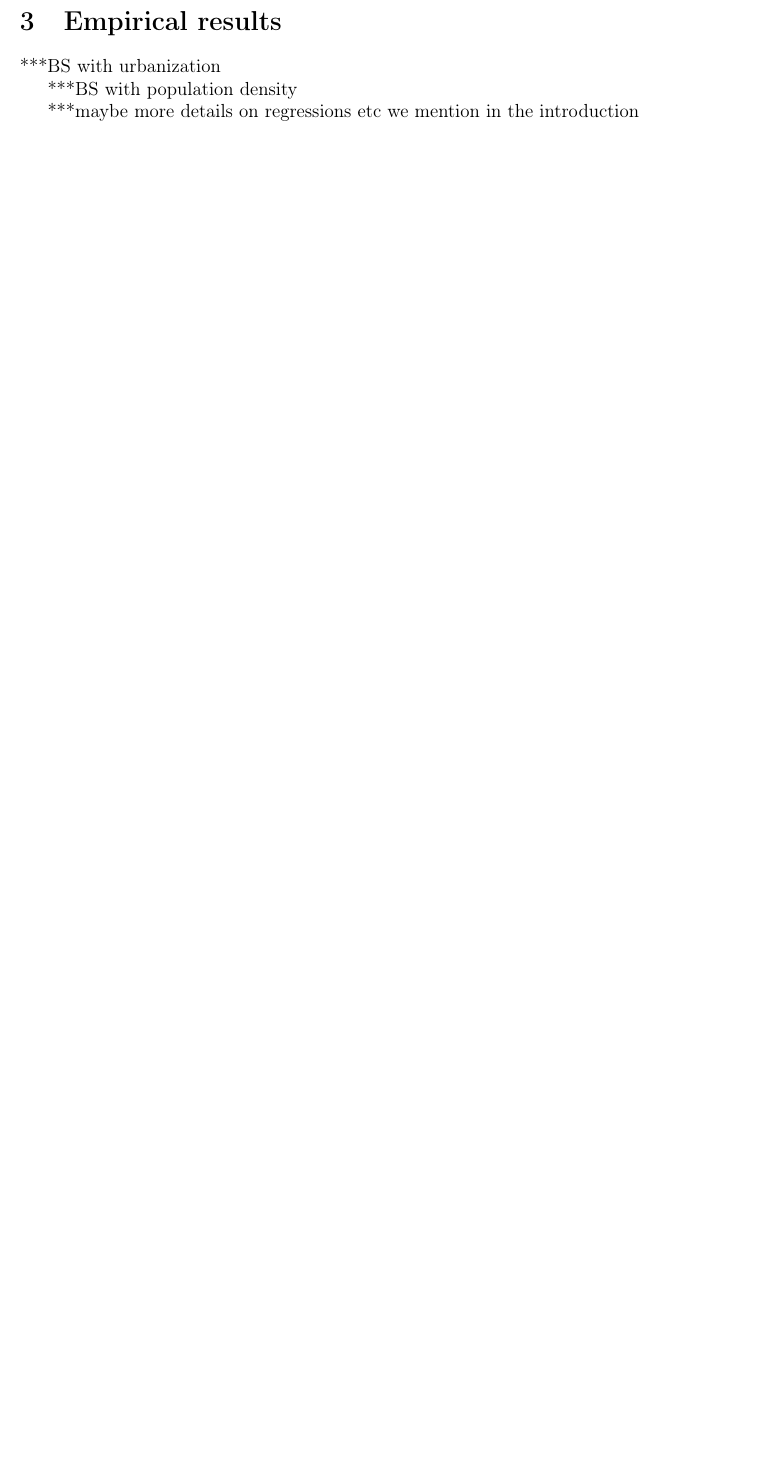
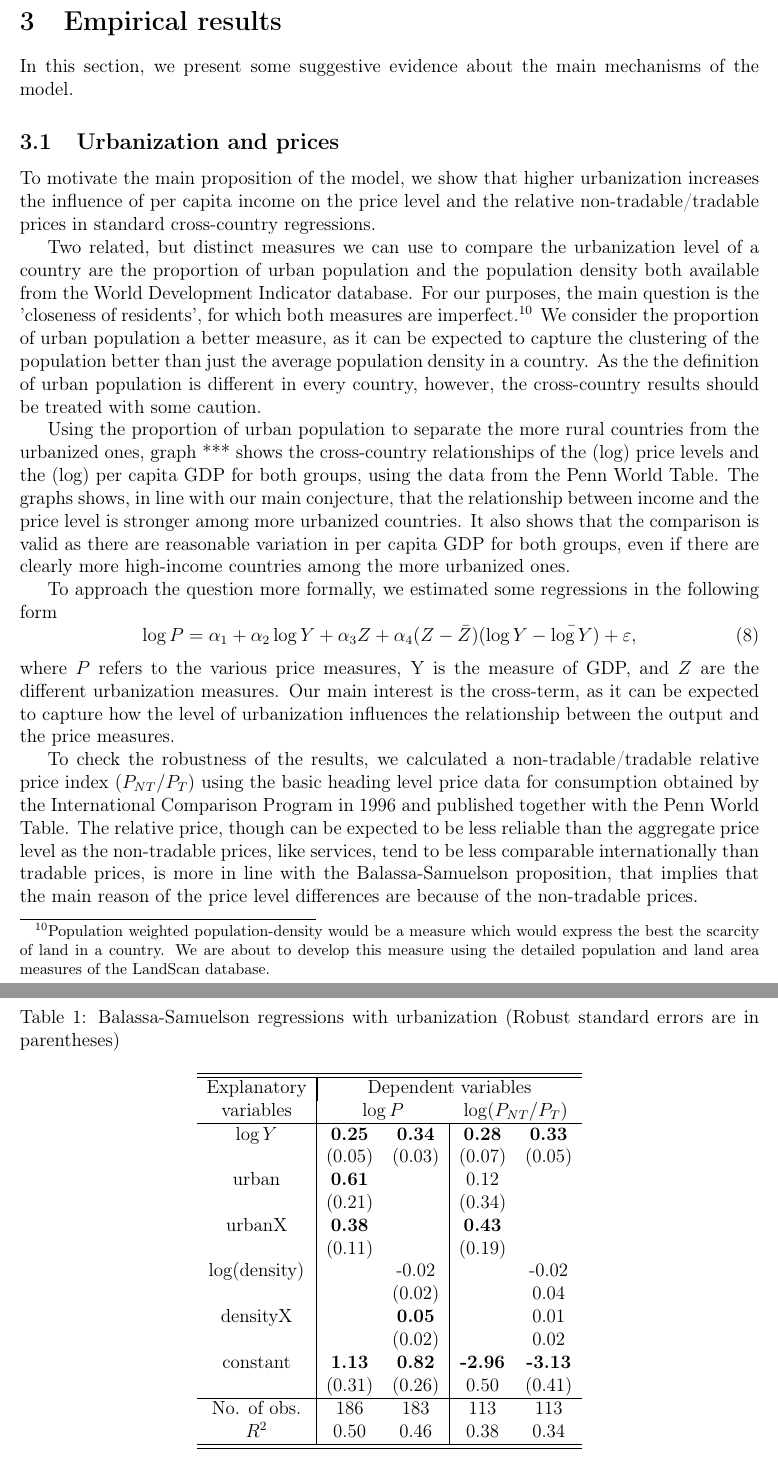
Before and after one commit to korenmiklos/cattle, a LaTeX paper (text/bs.tex): part of page 10 of 10 before the commit and two parts of pages 10 and 11 of 11 after it, the two joined at a grey line, cut so that both start at the same text, the shorter picture padded with empty space. Compiled offline with pdfLaTeX.

Commit message:
conflict resolution
git-svn-id: https://subversion.assembla.com/svn/balassa@15 fd3ea19a-d943-0410-ac43-fa96816610d8

```diff
--- a/text/bs.tex
+++ b/text/bs.tex
@@ -312,10 +312,86 @@ which is again the same as before. (Spending on manufactures and the total land
 ***
 
 
+\section{Empirical results}
+In this section, we present some suggestive evidence about the main
+mechanisms of the model.
 
-\section{Empirical results}
-***BS with urbanization
+\subsection{Urbanization and prices}
+To motivate the main proposition of the model, we show that higher
+urbanization increases the influence of per capita income on the
+price level and the relative non-tradable/tradable prices in
+standard cross-country regressions.
 
-***BS with population density
+Two related, but distinct measures we can use to compare the
+urbanization level of a country are the proportion of urban
+population and the population density both available from the World
+Development Indicator database. For our purposes, the main question
+is the 'closeness of residents', for which both measures are
+imperfect.\footnote{Population weighted population-density would be
+a measure which would express the best the scarcity of land in a
+country. We are about to develop this measure using the detailed
+population and land area measures of the LandScan database.} We
+consider the proportion of urban population a better measure, as it
+can be expected to capture the clustering of the population better
+than just the average population density in a country. As the the
+definition of urban population is different in every country,
+however, the cross-country results should be treated with some
+caution.
 
-***maybe more details on regressions etc we mention in the introduction
+Using the proportion of urban population to separate the more rural
+countries from the urbanized ones, graph *** shows the cross-country
+relationships of the (log) price levels and the (log) per capita GDP
+for both groups, using the data from the Penn World Table. The
+graphs shows, in line with our main conjecture, that the
+relationship between income and the price level is stronger among
+more urbanized countries. It also shows that the comparison is valid
+as there are reasonable variation in per capita GDP for both groups,
+even if there are clearly more high-income countries among the more
+urbanized ones.
+
+To approach the question more formally, we estimated some
+regressions in the following form
+\begin{equation}
+\log{P}=\alpha_1+\alpha_2\log Y+\alpha_3Z+\alpha_4(Z-\bar{Z})(\log Y-\bar{\log Y})+\varepsilon,
+\end{equation}
+where $P$ refers to the various price measures, Y is the measure of
+GDP, and $Z$ are the different urbanization measures. Our main
+interest is the cross-term, as it can be expected to capture how the
+level of urbanization influences the relationship between the output
+and the price measures.
+
+To check the robustness of the results, we calculated a
+non-tradable/tradable relative price index ($P_{NT}/P_{T}$) using
+the basic heading level price data for consumption obtained by the
+International Comparison Program in 1996 and published together with
+the Penn World Table. The relative price, though can be expected to
+be less reliable than the aggregate price level as the non-tradable
+prices, like services, tend to be less comparable internationally
+than tradable prices, is more in line with the Balassa-Samuelson
+proposition, that implies that the main reason of the price level
+differences are because of the non-tradable prices.
+
+\begin{table}[h]
+\caption{Balassa-Samuelson regressions with urbanization (Robust
+standard errors are in parentheses)} \center \label{tab:BS}
+\begin{tabular}{c|cc|cc}
+  \hline\hline
+  Explanatory & \multicolumn{4}{|c}{Dependent variables} \\
+  variables &\multicolumn{2}{c}{$\log P$} & \multicolumn{2}{c}{$\log(P_{NT}/P_T)$} \\ \hline
+  $\log Y$ & \textbf{0.25} & \textbf{0.34} & \textbf{0.28}   & \textbf{0.33} \\
+           & (0.05)        & (0.03)        & (0.07)          & (0.05)        \\
+  urban    & \textbf{0.61} &               & 0.12            &               \\
+           & (0.21)        &               & (0.34)          &               \\
+  urbanX   & \textbf{0.38} &               & \textbf{0.43}   &              \\
+           & (0.11)        &               & (0.19)          &              \\
+  log(density) &           & -0.02         &                 & -0.02        \\
+             &             & (0.02)        &                 &  0.04        \\
+  densityX &               & \textbf{0.05} &                  & 0.01         \\
+           &               & (0.02)        &                 & 0.02         \\
+  constant & \textbf{1.13} & \textbf{0.82} & \textbf{-2.96}  & \textbf{-3.13}\\
+           & (0.31)        & (0.26)        & 0.50            & (0.41)        \\ \hline
+  No. of obs. & 186        & 183           & 113             & 113          \\
+  $R^2$    & 0.50          & 0.46          & 0.38            & 0.34  \\
+  \hline\hline
+\end{tabular}
+\end{table}
```
Also changed, not shown: text/bs.tex (12 more changed lines).
